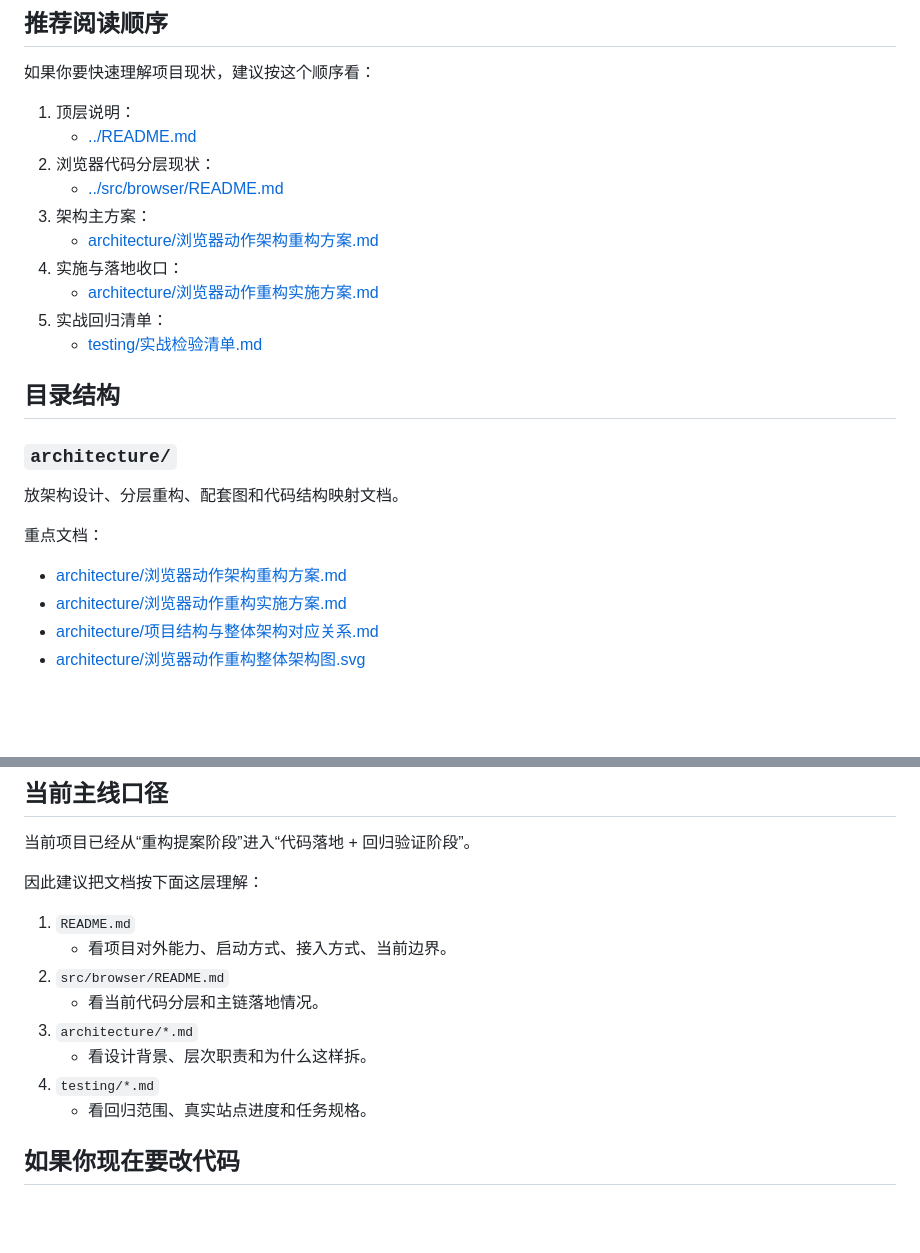
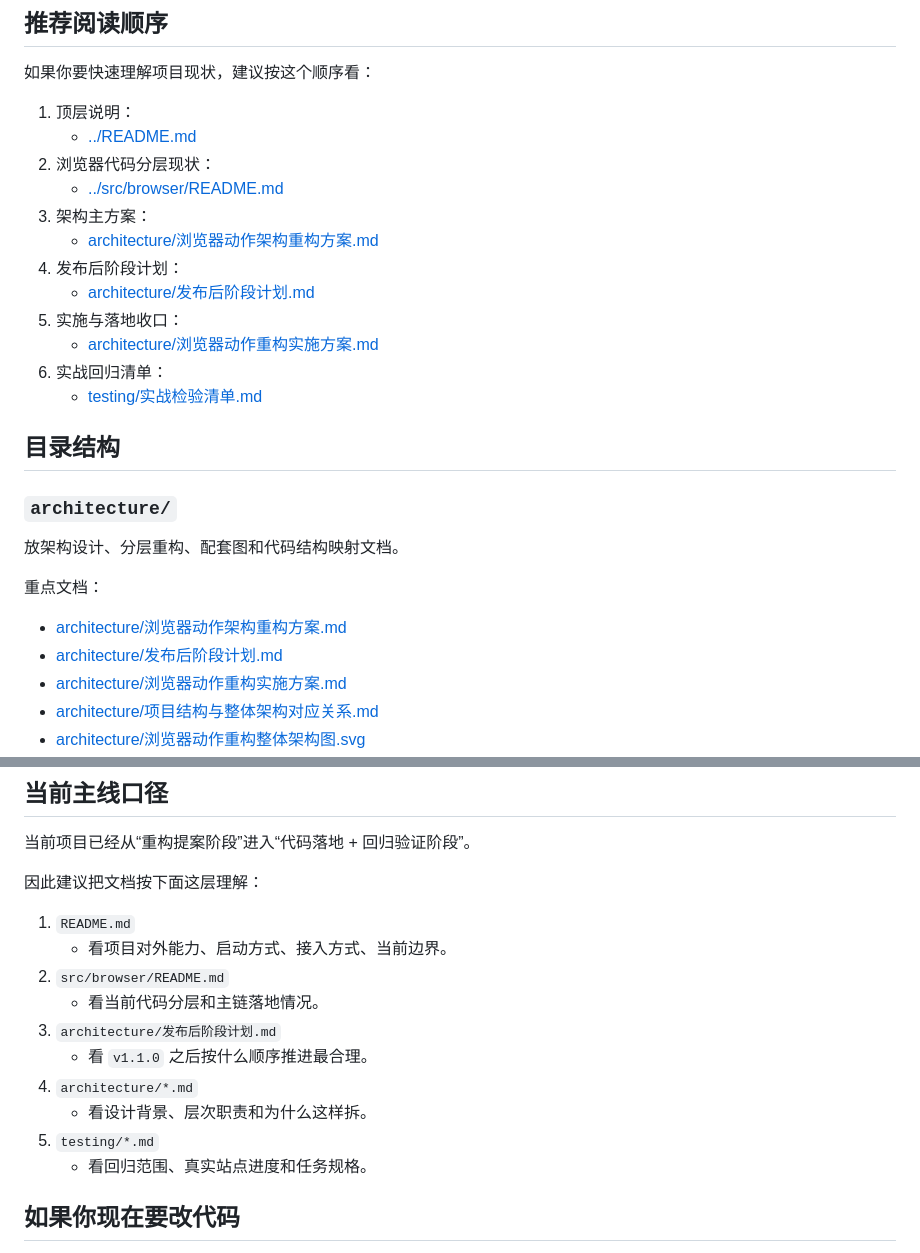
Before and after one commit to mhdfy1988/chrome_mcp_server, a Markdown page: docs/README.md, 2 parts joined by grey strips. GitHub-like rendering; blank space fills up the shorter version.

```diff
--- a/docs/README.md
+++ b/docs/README.md
@@ -12,9 +12,11 @@
    - [../src/browser/README.md](../src/browser/README.md)
 3. 架构主方案：
    - [architecture/浏览器动作架构重构方案.md](architecture/浏览器动作架构重构方案.md)
-4. 实施与落地收口：
+4. 发布后阶段计划：
+   - [architecture/发布后阶段计划.md](architecture/发布后阶段计划.md)
+5. 实施与落地收口：
    - [architecture/浏览器动作重构实施方案.md](architecture/浏览器动作重构实施方案.md)
-5. 实战回归清单：
+6. 实战回归清单：
    - [testing/实战检验清单.md](testing/实战检验清单.md)
 
 ## 目录结构
@@ -26,6 +28,7 @@
 重点文档：
 
 - [architecture/浏览器动作架构重构方案.md](architecture/浏览器动作架构重构方案.md)
+- [architecture/发布后阶段计划.md](architecture/发布后阶段计划.md)
 - [architecture/浏览器动作重构实施方案.md](architecture/浏览器动作重构实施方案.md)
 - [architecture/项目结构与整体架构对应关系.md](architecture/项目结构与整体架构对应关系.md)
 - [architecture/浏览器动作重构整体架构图.svg](architecture/浏览器动作重构整体架构图.svg)
@@ -73,9 +76,11 @@
    - 看项目对外能力、启动方式、接入方式、当前边界。
 2. `src/browser/README.md`
    - 看当前代码分层和主链落地情况。
-3. `architecture/*.md`
+3. `architecture/发布后阶段计划.md`
+   - 看 `v1.1.0` 之后按什么顺序推进最合理。
+4. `architecture/*.md`
    - 看设计背景、层次职责和为什么这样拆。
-4. `testing/*.md`
+5. `testing/*.md`
    - 看回归范围、真实站点进度和任务规格。
 
 ## 如果你现在要改代码
```
Also changed, not shown: docs/architecture/发布后阶段计划.md (added, +279 -0 lines).
